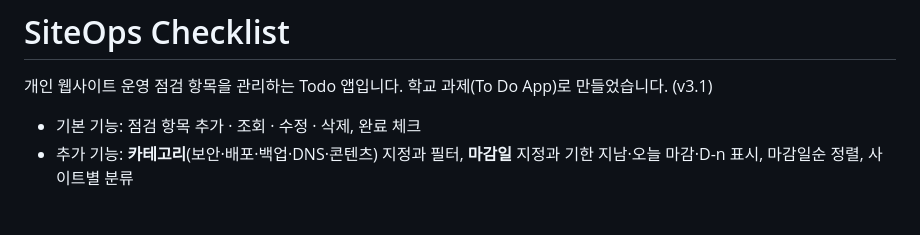
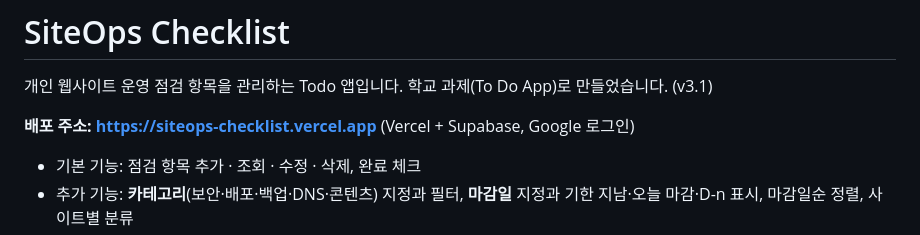
Before and after one commit to maidysound-netizen/SiteOps-Checklist, a Markdown page: README.md, the part around the change. Rendered like a GitHub page; blank space fills up the shorter version.

```diff
--- a/README.md
+++ b/README.md
@@ -1,6 +1,8 @@
 # SiteOps Checklist
 
 개인 웹사이트 운영 점검 항목을 관리하는 Todo 앱입니다. 학교 과제(To Do App)로 만들었습니다. (v3.1)
+
+**배포 주소: https://siteops-checklist.vercel.app** (Vercel + Supabase, Google 로그인)
 
 - 기본 기능: 점검 항목 추가 · 조회 · 수정 · 삭제, 완료 체크
 - 추가 기능: **카테고리**(보안·배포·백업·DNS·콘텐츠) 지정과 필터, **마감일** 지정과 기한 지남·오늘 마감·D-n 표시, 마감일순 정렬, 사이트별 분류
```
Also changed, not shown: PRD.md (+4 -2 lines).
